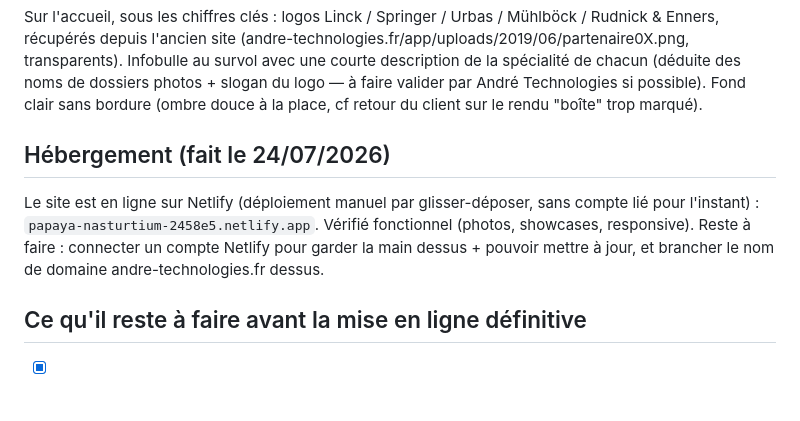
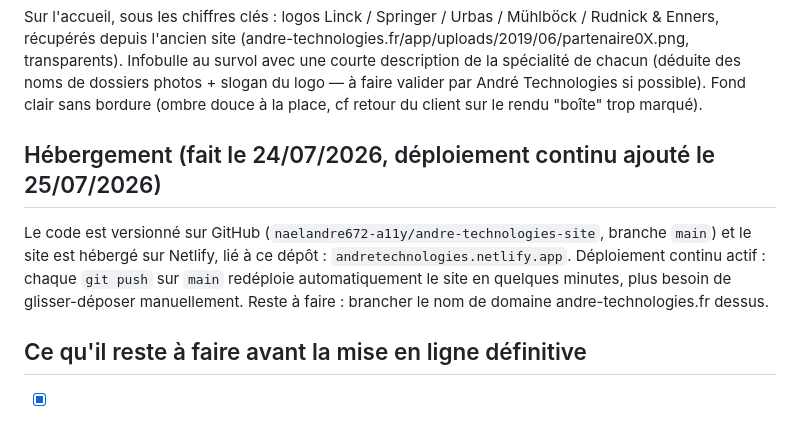
Before and after one commit to naelandre672-a11y/andre-technologies-site, a Markdown page: PROJET.md, the part around the change. Rendered like a GitHub page.

Commit message:
Documente le passage au déploiement continu Netlify

```diff
--- a/PROJET.md
+++ b/PROJET.md
@@ -126,12 +126,13 @@ Infobulle au survol avec une courte description de la spécialité de chacun
 André Technologies si possible). Fond clair sans bordure (ombre douce à la
 place, cf retour du client sur le rendu "boîte" trop marqué).
 
-## Hébergement (fait le 24/07/2026)
-Le site est en ligne sur Netlify (déploiement manuel par glisser-déposer,
-sans compte lié pour l'instant) : `papaya-nasturtium-2458e5.netlify.app`.
-Vérifié fonctionnel (photos, showcases, responsive). Reste à faire :
-connecter un compte Netlify pour garder la main dessus + pouvoir mettre à
-jour, et brancher le nom de domaine andre-technologies.fr dessus.
+## Hébergement (fait le 24/07/2026, déploiement continu ajouté le 25/07/2026)
+Le code est versionné sur GitHub (`naelandre672-a11y/andre-technologies-site`,
+branche `main`) et le site est hébergé sur Netlify, lié à ce dépôt :
+`andretechnologies.netlify.app`. Déploiement continu actif : chaque `git push`
+sur `main` redéploie automatiquement le site en quelques minutes, plus besoin
+de glisser-déposer manuellement. Reste à faire : brancher le nom de domaine
+andre-technologies.fr dessus.
 
 ## Ce qu'il reste à faire avant la mise en ligne définitive
 - [x] Vraies photos de l'entreprise — sauf 4 étapes encore en photo de stock
```
